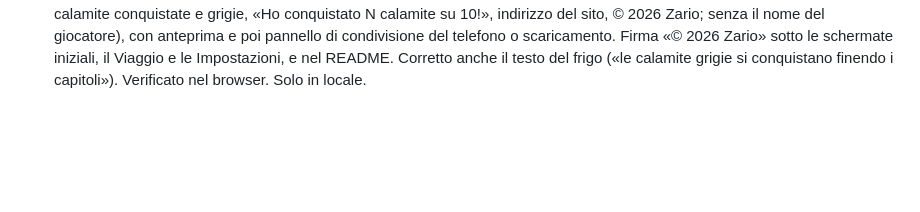
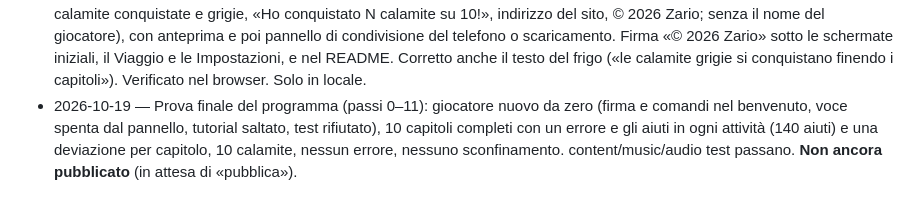
Before and after one commit to mariodolcestilnovo-sys/zdravey, a Markdown page: docs/REGISTRO.md, the part around the change. Rendered like a GitHub page; blank space fills up the shorter version.

```diff
--- a/docs/REGISTRO.md
+++ b/docs/REGISTRO.md
@@ -296,3 +296,7 @@
 - 2026-10-19 — Passo 8: test di orientamento facoltativo (js/placement.js), 11 domande (una per capitolo, due per il cirillico) più «Non lo so»; consiglia il primo capitolo con un errore, senza voti né certificazioni. Invito nel Viaggio solo a chi non ha ancora iniziato; «No, grazie» lo nasconde; rifacibile da Impostazioni. Verificato nel browser (errore al cap. 4 → consiglio cap. 4 → apertura). Solo in locale.
 - 2026-10-19 — Passo 9, accessibilità: nuova sezione nelle impostazioni con modalità lettore di schermo (niente conto alla rovescia, niente musica automatica né animazioni, barra sempre visibile, fuoco sul risultato), testo più grande, contrasto alto, pulsanti più grandi, comandi a sinistra per mancini, animazioni ridotte. Il riscontro di ogni risposta ora scorre al centro dello schermo (non resta sotto la barra). Verificato nel browser. Solo in locale.
 - 2026-10-19 — Passi 10 e 11: «📤 Condividi il frigo» nel Frigo crea sul dispositivo un'immagine 1080×1920 (titolo, frigo con le calamite conquistate e grigie, «Ho conquistato N calamite su 10!», indirizzo del sito, © 2026 Zario; senza il nome del giocatore), con anteprima e poi pannello di condivisione del telefono o scaricamento. Firma «© 2026 Zario» sotto le schermate iniziali, il Viaggio e le Impostazioni, e nel README. Corretto anche il testo del frigo («le calamite grigie si conquistano finendo i capitoli»). Verificato nel browser. Solo in locale.
+- 2026-10-19 — Prova finale del programma (passi 0–11): giocatore nuovo da zero (firma e comandi nel benvenuto,
+  voce spenta dal pannello, tutorial saltato, test rifiutato), 10 capitoli completi con un errore e gli aiuti in
+  ogni attività (140 aiuti) e una deviazione per capitolo, 10 calamite, nessun errore, nessuno sconfinamento.
+  content/music/audio test passano. **Non ancora pubblicato** (in attesa di «pubblica»).
```
Also changed, not shown: README.md (+6 -0 lines).
